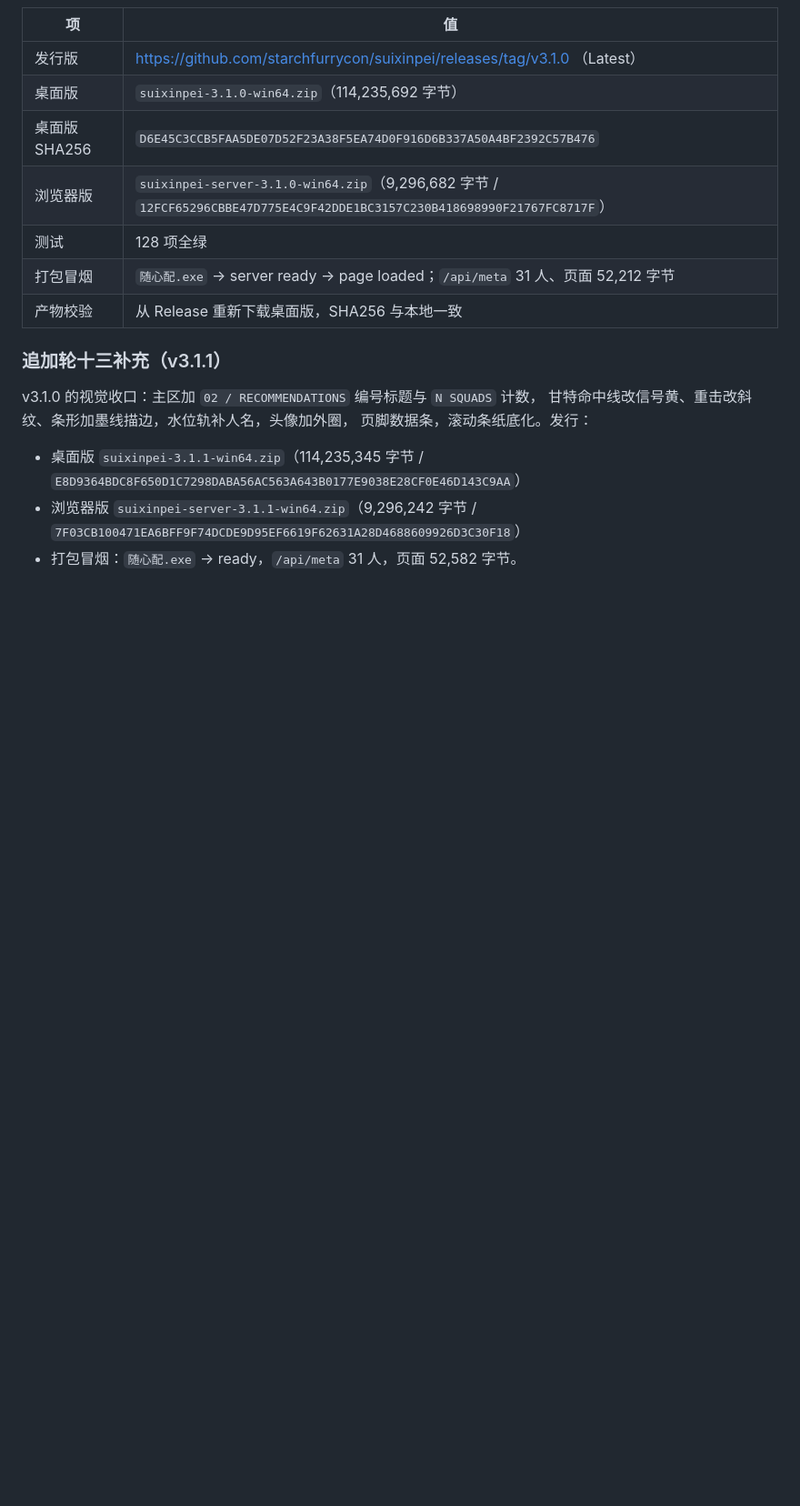
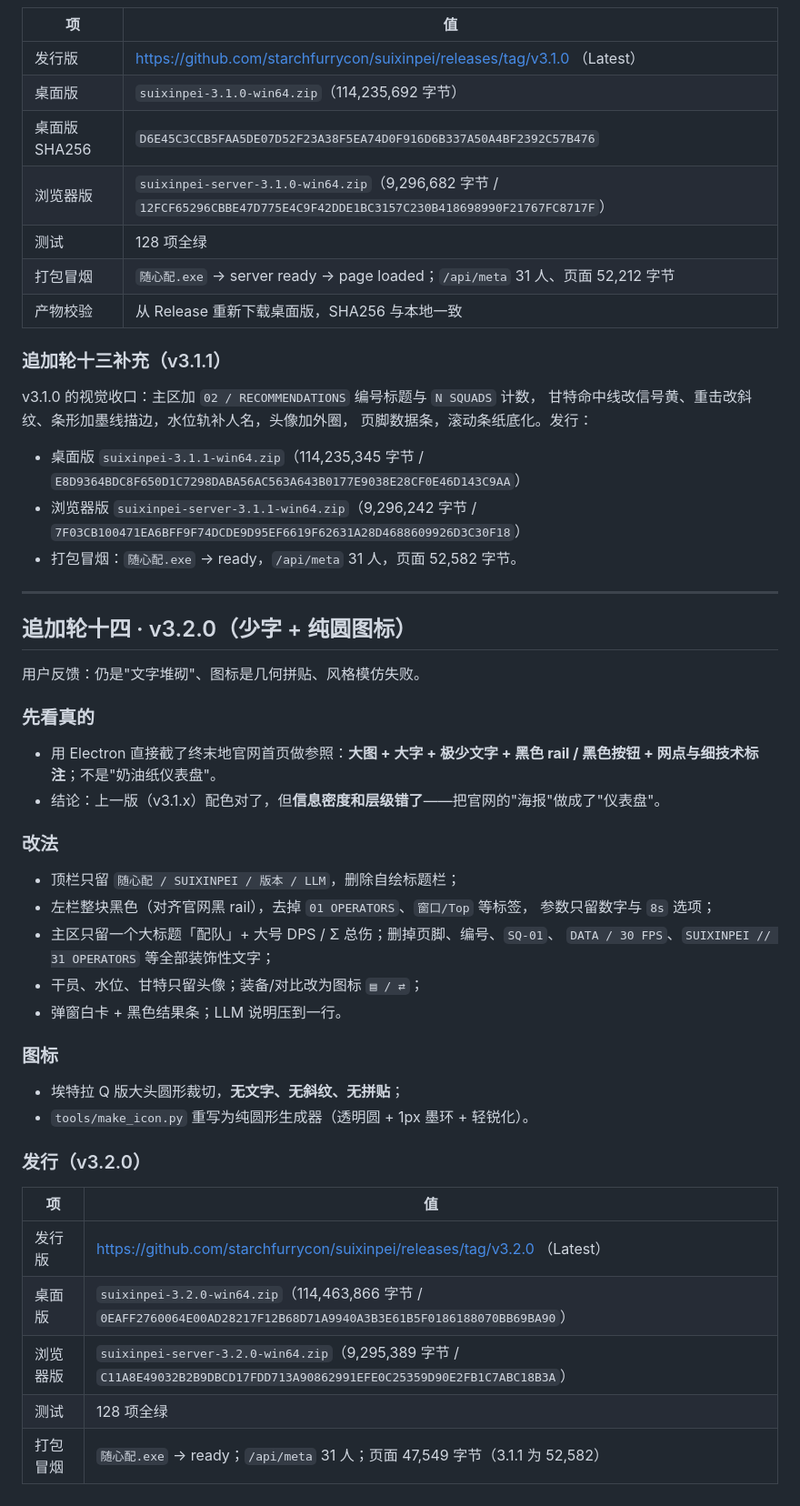
Before and after one commit to starchfurrycon/endfield-team-sim, a Markdown page: docs/03-进展.md, the part around the change. Shown at 91% size. Drawn GitHub-style; blank space fills up the shorter version.

Commit message:
docs: v3.2.0 发行证据

```diff
--- a/docs/03-进展.md
+++ b/docs/03-进展.md
@@ -827,3 +827,40 @@ v3.1.0 的视觉收口：主区加 `02 / RECOMMENDATIONS` 编号标题与 `N SQU
 - 浏览器版 `suixinpei-server-3.1.1-win64.zip`（9,296,242 字节 /
   `7F03CB100471EA6BFF9F74DCDE9D95EF6619F62631A28D4688609926D3C30F18`）
 - 打包冒烟：`随心配.exe` → ready，`/api/meta` 31 人，页面 52,582 字节。
+
+---
+
+## 追加轮十四 · v3.2.0（少字 + 纯圆图标）
+
+用户反馈：仍是"文字堆砌"、图标是几何拼贴、风格模仿失败。
+
+### 先看真的
+
+- 用 Electron 直接截了终末地官网首页做参照：**大图 + 大字 + 极少文字 +
+  黑色 rail / 黑色按钮 + 网点与细技术标注**；不是"奶油纸仪表盘"。
+- 结论：上一版（v3.1.x）配色对了，但**信息密度和层级错了**——把官网的"海报"做成了"仪表盘"。
+
+### 改法
+
+- 顶栏只留 `随心配 / SUIXINPEI / 版本 / LLM`，删除自绘标题栏；
+- 左栏整块黑色（对齐官网黑 rail），去掉 `01 OPERATORS`、`窗口/Top` 等标签，
+  参数只留数字与 `8s` 选项；
+- 主区只留一个大标题「配队」+ 大号 DPS / Σ 总伤；删掉页脚、编号、`SQ-01`、
+  `DATA / 30 FPS`、`SUIXINPEI // 31 OPERATORS` 等全部装饰性文字；
+- 干员、水位、甘特只留头像；装备/对比改为图标 `▤ / ⇄`；
+- 弹窗白卡 + 黑色结果条；LLM 说明压到一行。
+
+### 图标
+
+- 埃特拉 Q 版大头圆形裁切，**无文字、无斜纹、无拼贴**；
+- `tools/make_icon.py` 重写为纯圆形生成器（透明圆 + 1px 墨环 + 轻锐化）。
+
+### 发行（v3.2.0）
+
+| 项 | 值 |
+|---|---|
+| 发行版 | https://github.com/starchfurrycon/suixinpei/releases/tag/v3.2.0 （Latest） |
+| 桌面版 | `suixinpei-3.2.0-win64.zip`（114,463,866 字节 / `0EAFF2760064E00AD28217F12B68D71A9940A3B3E61B5F0186188070BB69BA90`） |
+| 浏览器版 | `suixinpei-server-3.2.0-win64.zip`（9,295,389 字节 / `C11A8E49032B2B9DBCD17FDD713A90862991EFE0C25359D90E2FB1C7ABC18B3A`） |
+| 测试 | 128 项全绿 |
+| 打包冒烟 | `随心配.exe` → ready；`/api/meta` 31 人；页面 47,549 字节（3.1.1 为 52,582） |
```
Also changed, not shown: docs/04-验收报告.md (+18 -0 lines).
